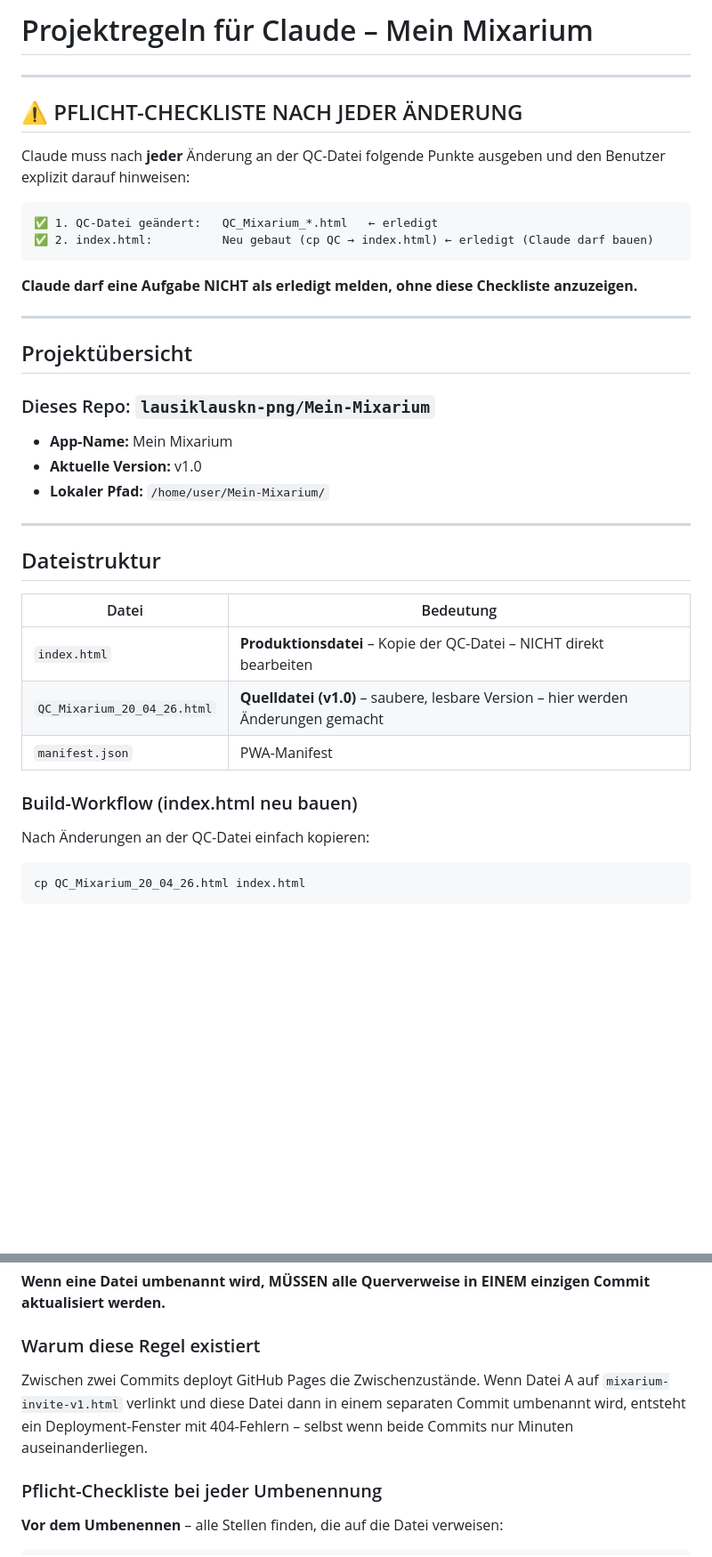
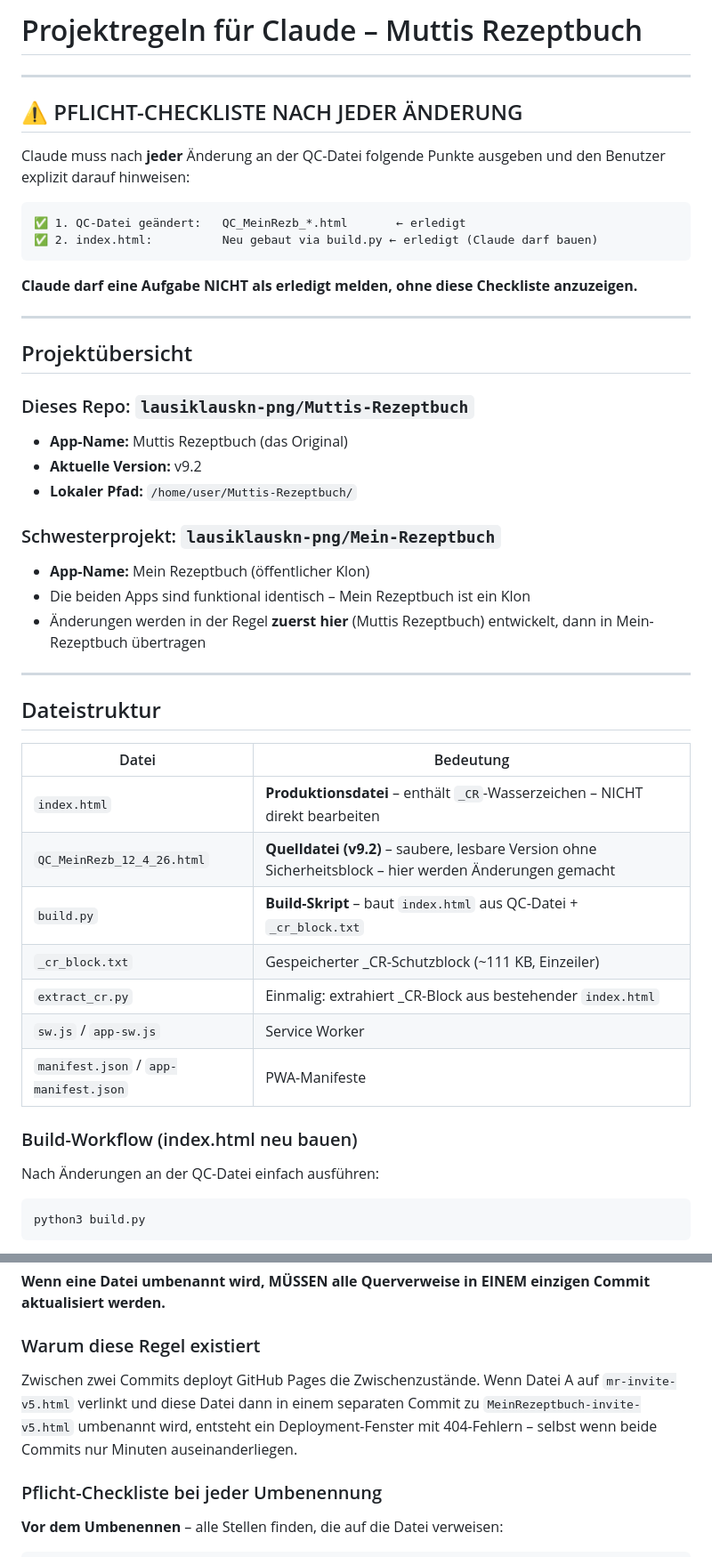
Before and after one commit to lausiklauskn-png/Mein-Mixarium, a Markdown page: CLAUDE.md, 2 parts joined by grey strips. Shown at 89% size. Drawn GitHub-style; blank space fills up the shorter version.

````diff
--- a/CLAUDE.md
+++ b/CLAUDE.md
@@ -1,4 +1,4 @@
-# Projektregeln für Claude – Mein Mixarium
+# Projektregeln für Claude – Muttis Rezeptbuch
 
 ---
 
@@ -7,8 +7,8 @@
 Claude muss nach **jeder** Änderung an der QC-Datei folgende Punkte ausgeben und den Benutzer explizit darauf hinweisen:
 
 ```
-✅ 1. QC-Datei geändert:   QC_Mixarium_*.html   ← erledigt
-✅ 2. index.html:          Neu gebaut (cp QC → index.html) ← erledigt (Claude darf bauen)
+✅ 1. QC-Datei geändert:   QC_MeinRezb_*.html       ← erledigt
+✅ 2. index.html:          Neu gebaut via build.py ← erledigt (Claude darf bauen)
 ```
 
 **Claude darf eine Aufgabe NICHT als erledigt melden, ohne diese Checkliste anzuzeigen.**
@@ -17,10 +17,15 @@ Claude muss nach **jeder** Änderung an der QC-Datei folgende Punkte ausgeben un
 
 ## Projektübersicht
 
-### Dieses Repo: `lausiklauskn-png/Mein-Mixarium`
-- **App-Name:** Mein Mixarium
-- **Aktuelle Version:** v1.0
-- **Lokaler Pfad:** `/home/user/Mein-Mixarium/`
+### Dieses Repo: `lausiklauskn-png/Muttis-Rezeptbuch`
+- **App-Name:** Muttis Rezeptbuch (das Original)
+- **Aktuelle Version:** v9.2
+- **Lokaler Pfad:** `/home/user/Muttis-Rezeptbuch/`
+
+### Schwesterprojekt: `lausiklauskn-png/Mein-Rezeptbuch`
+- **App-Name:** Mein Rezeptbuch (öffentlicher Klon)
+- Die beiden Apps sind funktional identisch – Mein Rezeptbuch ist ein Klon
+- Änderungen werden in der Regel **zuerst hier** (Muttis Rezeptbuch) entwickelt, dann in Mein-Rezeptbuch übertragen
 
 ---
 
@@ -28,12 +33,16 @@ Claude muss nach **jeder** Änderung an der QC-Datei folgende Punkte ausgeben un
 
 | Datei | Bedeutung |
 |---|---|
-| `index.html` | **Produktionsdatei** – Kopie der QC-Datei – NICHT direkt bearbeiten |
-| `QC_Mixarium_20_04_26.html` | **Quelldatei (v1.0)** – saubere, lesbare Version – hier werden Änderungen gemacht |
-| `manifest.json` | PWA-Manifest |
+| `index.html` | **Produktionsdatei** – enthält `_CR`-Wasserzeichen – NICHT direkt bearbeiten |
+| `QC_MeinRezb_12_4_26.html` | **Quelldatei (v9.2)** – saubere, lesbare Version ohne Sicherheitsblock – hier werden Änderungen gemacht |
+| `build.py` | **Build-Skript** – baut `index.html` aus QC-Datei + `_cr_block.txt` |
+| `_cr_block.txt` | Gespeicherter _CR-Schutzblock (~111 KB, Einzeiler) |
+| `extract_cr.py` | Einmalig: extrahiert _CR-Block aus bestehender `index.html` |
+| `sw.js` / `app-sw.js` | Service Worker |
+| `manifest.json` / `app-manifest.json` | PWA-Manifeste |
 
 ### Build-Workflow (index.html neu bauen)
-Nach Änderungen an der QC-Datei einfach kopieren:
+Nach Änderungen an der QC-Datei einfach ausführen:
 ```bash
-cp QC_Mixarium_20_04_26.html index.html
+python3 build.py
 ```
@@ -102,7 +151,7 @@ print("✅ Alle Icons vollständig ersetzt")
 **Wenn eine Datei umbenannt wird, MÜSSEN alle Querverweise in EINEM einzigen Commit aktualisiert werden.**
 
 ### Warum diese Regel existiert
-Zwischen zwei Commits deployt GitHub Pages die Zwischenzustände. Wenn Datei A auf `mixarium-invite-v1.html` verlinkt und diese Datei dann in einem separaten Commit umbenannt wird, entsteht ein Deployment-Fenster mit 404-Fehlern – selbst wenn beide Commits nur Minuten auseinanderliegen.
+Zwischen zwei Commits deployt GitHub Pages die Zwischenzustände. Wenn Datei A auf `mr-invite-v5.html` verlinkt und diese Datei dann in einem separaten Commit zu `MeinRezeptbuch-invite-v5.html` umbenannt wird, entsteht ein Deployment-Fenster mit 404-Fehlern – selbst wenn beide Commits nur Minuten auseinanderliegen.
 
 ### Pflicht-Checkliste bei jeder Umbenennung
 
````
Also changed, not shown: other parts of CLAUDE.md (+71 -60 lines).
